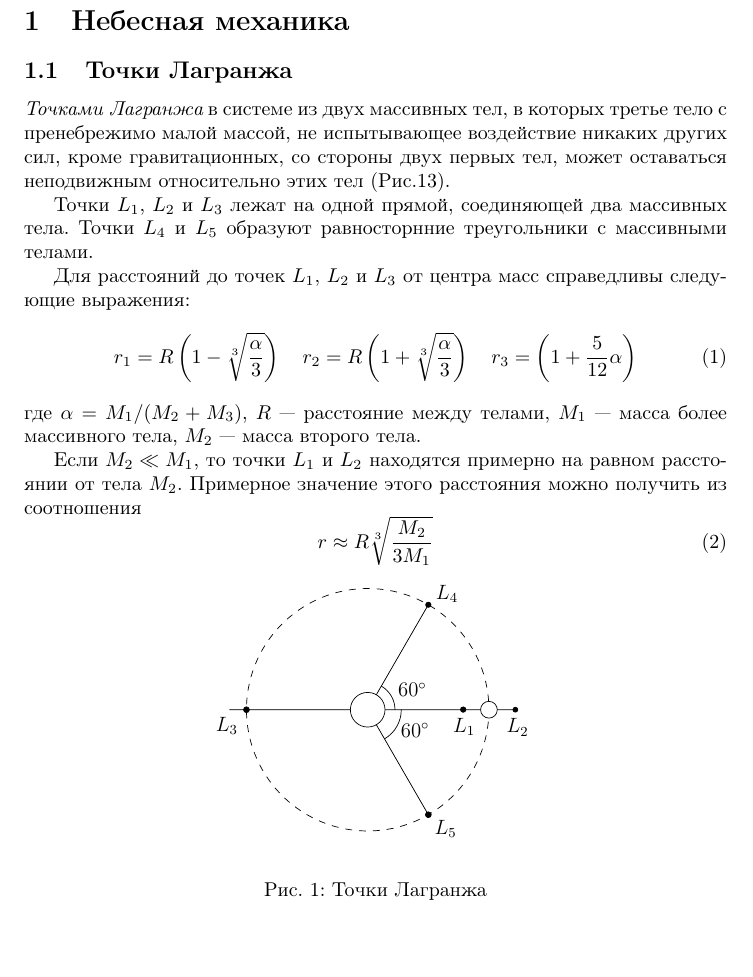
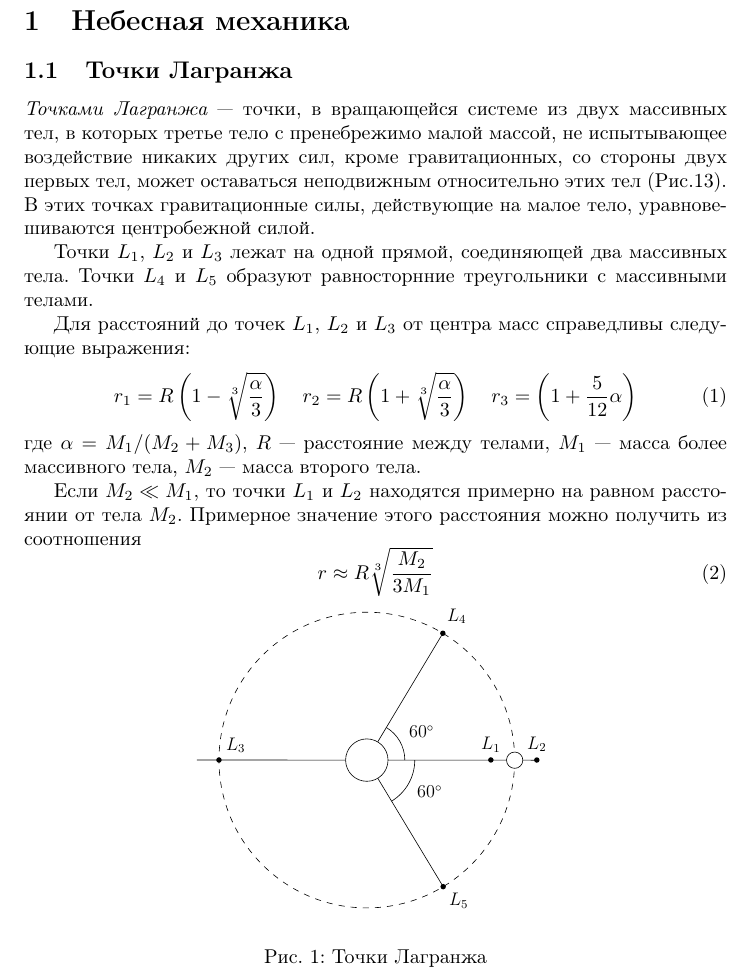
Before and after one commit to AShepelevv/astro-notebook, a LaTeX document (astro-notebook.tex, which reads sections/celestial-mechanic/lagr-points.tex): part of page 3 of 3, cut so that both start at the same text, the shorter picture padded with empty space. Compiled offline with pdfLaTeX.

Commit message:
lagr-points's remade

```diff
--- a/sections/celestial-mechanic/lagr-points.tex
+++ b/sections/celestial-mechanic/lagr-points.tex
@@ -1,11 +1,11 @@
 \subsection{Точки Лагранжа}
 
-{\itshape Точками Лагранжа} в системе из двух
+{\itshape Точками Лагранжа} --- точки, в вращающейся системе из двух
 массивных тел, в которых третье тело с пренебрежимо
 малой массой, не испытывающее воздействие никаких
 других сил, кроме гравитационных, со стороны двух
 первых тел, может оставаться неподвижным относительно
-этих тел (Рис.13).
+этих тел (Рис.13). В этих точках гравитационные силы, действующие на малое тело, уравновешиваются центробежной силой.
 
 Точки $L_1$, $L_2$ и $L_3$ лежат на одной прямой,
 соединяющей два массивных тела. Точки $L_4$ и $L_5$
@@ -29,7 +29,7 @@
 \begin{equation}r\approx R\sqrt[3]{\frac{M_2}{3M_1}}
 \end{equation}
 \begin{center}
-\includegraphics[width = 0.45\textwidth]{lagr-points}
+\includegraphics[width = 0.5\textwidth]{lagr-points}
 \begin{figure}[h!]
 \caption{Точки Лагранжа}
 \end{figure}
```
Also changed, not shown: astro-notebook.pdf, img/lagr-points.pdf.
